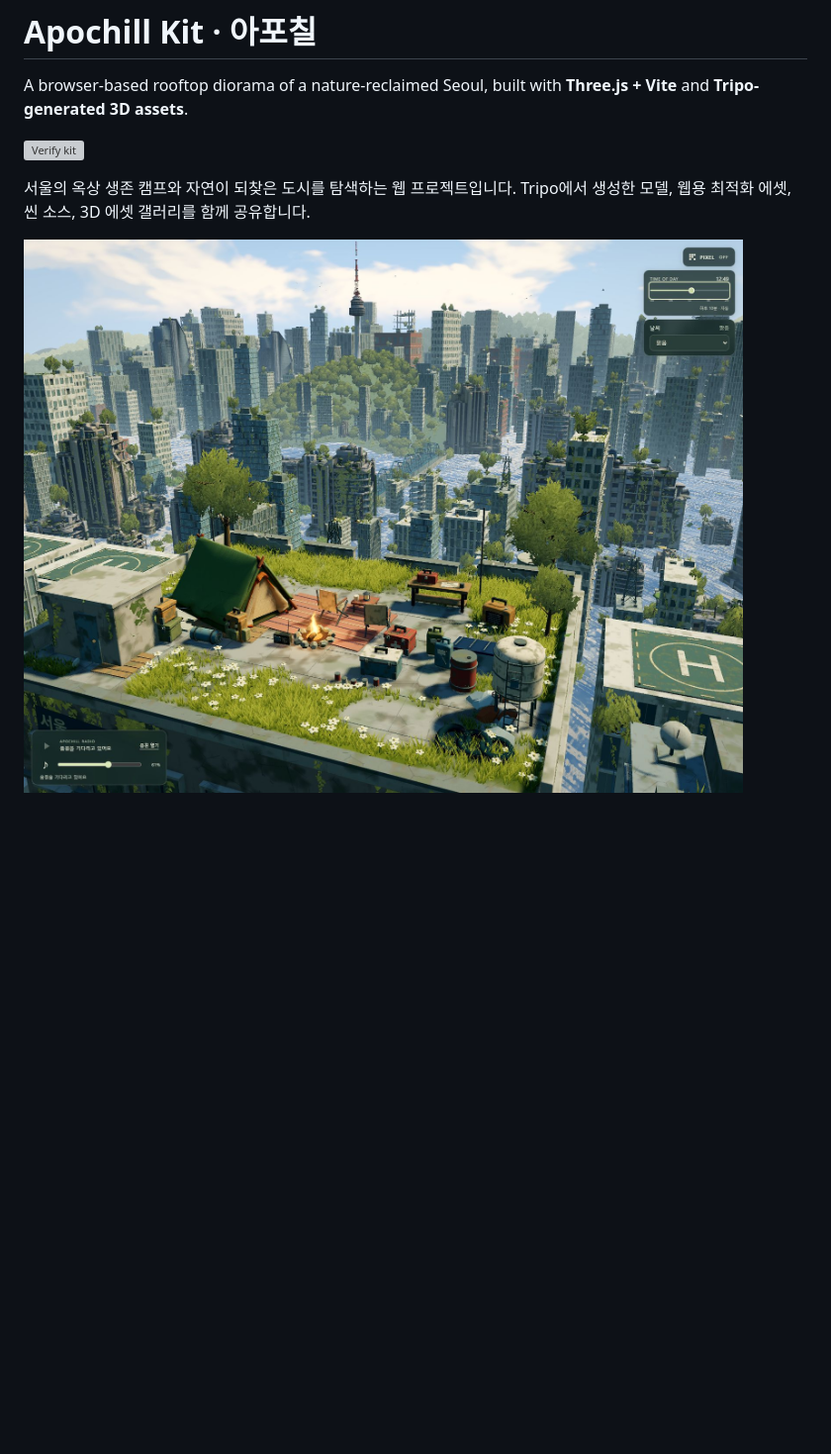
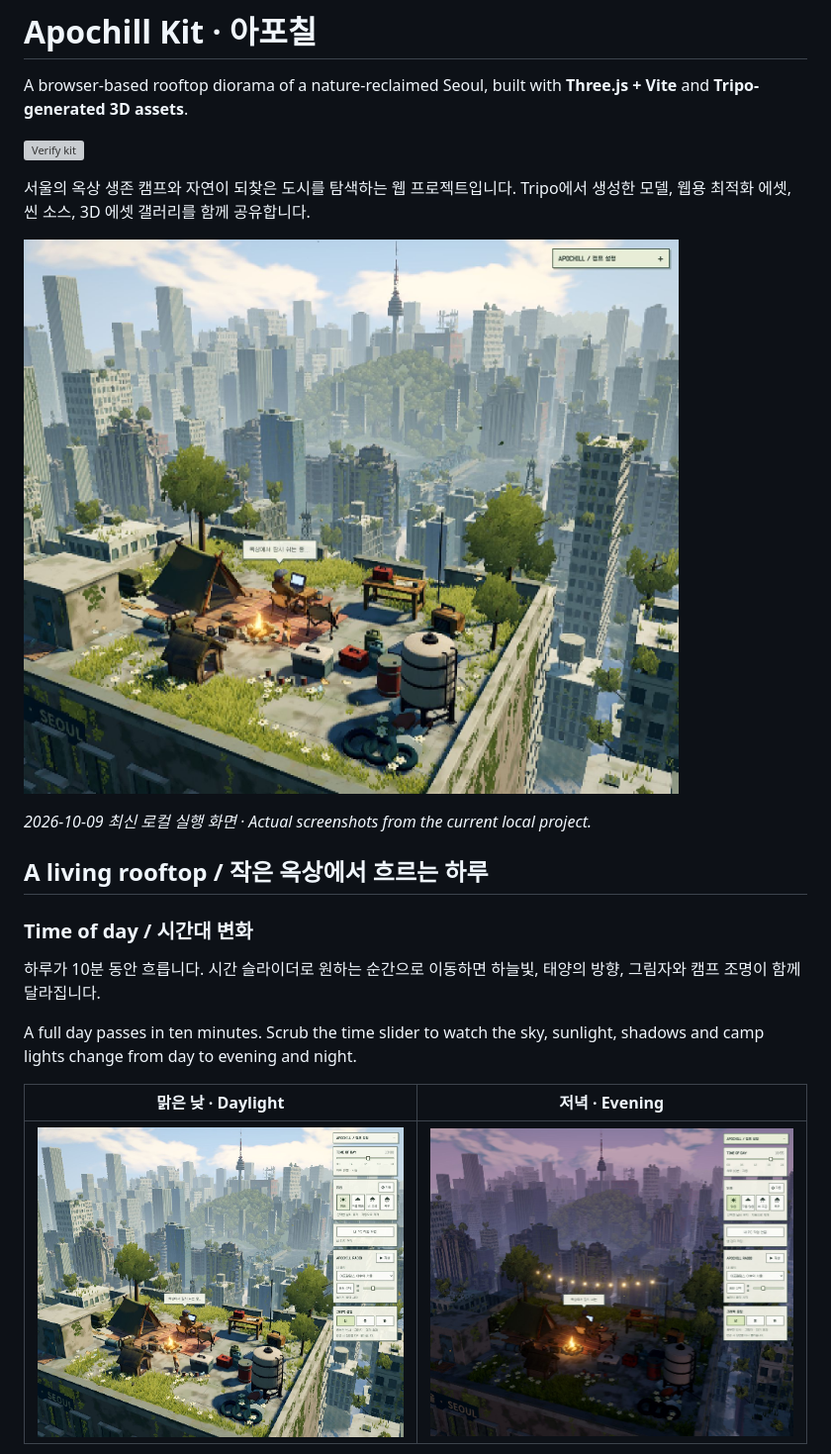
Before and after one commit to jujinghks3-svg/apochill-kit, a Markdown page: README.md, the part around one of its changes. Shown at 99% size. Rendered like a GitHub page; pictures changed too: docs/images/apochill-latest.jpg (added), docs/images/daylight.jpg (added), docs/images/evening.jpg (added); blank space fills up the shorter version; grey boxes are pictures that could not be loaded.

Commit message:
Show current scene and feature screenshots in README

```diff
--- a/README.md
+++ b/README.md
@@ -6,4 +6,19 @@ A browser-based rooftop diorama of a nature-reclaimed Seoul, built with **Three.
 
 서울의 옥상 생존 캠프와 자연이 되찾은 도시를 탐색하는 웹 프로젝트입니다. Tripo에서 생성한 모델, 웹용 최적화 에셋, 씬 소스, 3D 에셋 갤러리를 함께 공유합니다.
 
-![Apochill scene](assets/web/previews/apochill-skyline-helipads-v30.png)
+![Apochill — latest rooftop scene, captured October 9, 2026](docs/images/apochill-latest.jpg)
+
+*2026-10-09 최신 로컬 실행 화면 · Actual screenshots from the current local project.*
+
+## A living rooftop / 작은 옥상에서 흐르는 하루
+
+### Time of day / 시간대 변화
+
+하루가 10분 동안 흐릅니다. 시간 슬라이더로 원하는 순간으로 이동하면 하늘빛, 태양의 방향, 그림자와 캠프 조명이 함께 달라집니다.
+
+A full day passes in ten minutes. Scrub the time slider to watch the sky, sunlight, shadows and camp lights change from day to evening and night.
+
+| 맑은 낮 · Daylight | 저녁 · Evening |
+| --- | --- |
+| ![Daytime rooftop and time controls](docs/images/daylight.jpg) | ![Evening sky and warm camp lights](docs/images/evening.jpg) |
+
```
Also changed, not shown: other parts of README.md (+17 -0 lines), docs/images/app-detection.jpg (added), docs/images/storm.jpg (added), 1 other file.
